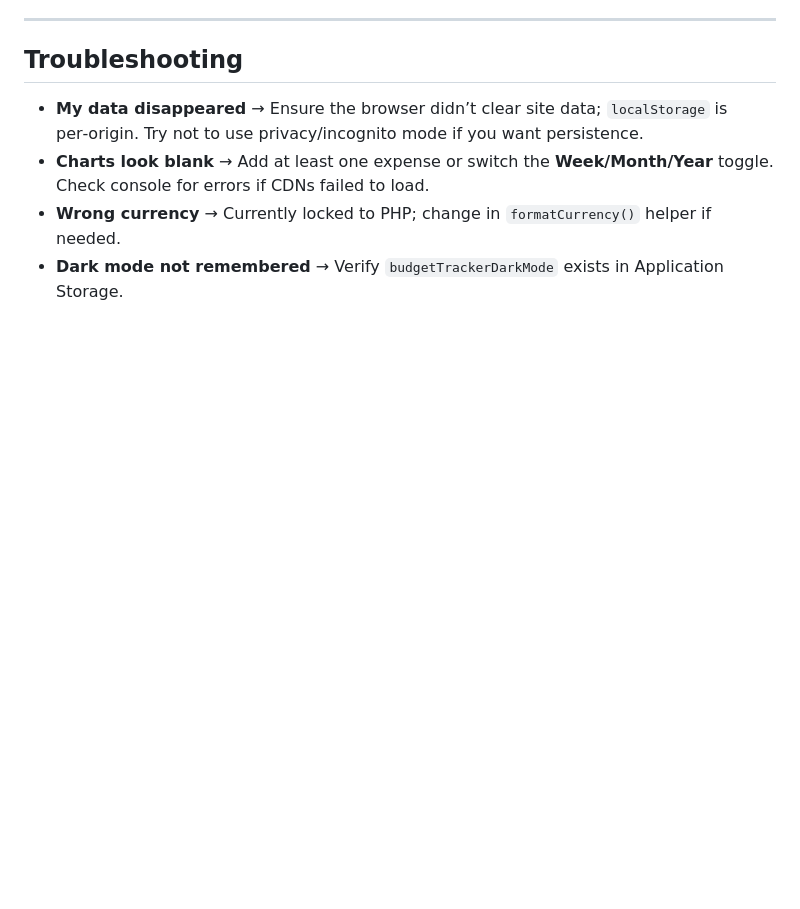
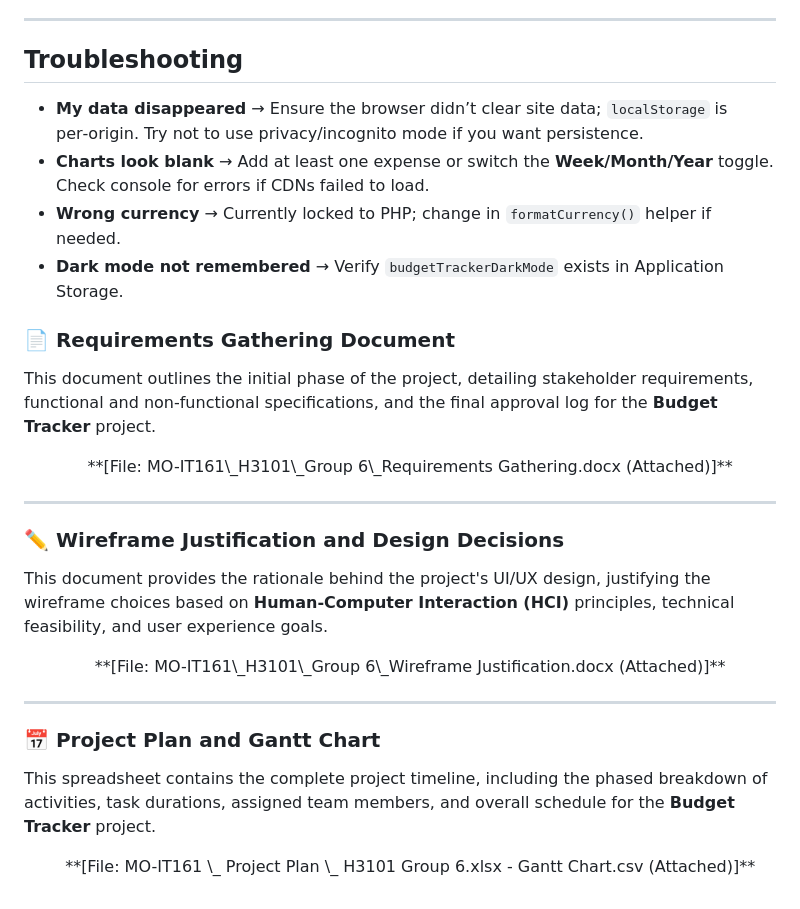
Before and after one commit to jabez-shekinah/BudgetBunny, a Markdown page: README.md, the part around the change. GitHub-like rendering; blank space fills up the shorter version.

Commit message:
Expand README with project documentation sections
Added sections for requirements gathering, wireframe justification, and project plan with links to attached documents.

```diff
--- a/README.md
+++ b/README.md
@@ -290,3 +290,31 @@ CDN scripts are loaded directly in the `<head>`:
 * **Charts look blank** → Add at least one expense or switch the **Week/Month/Year** toggle. Check console for errors if CDNs failed to load.
 * **Wrong currency** → Currently locked to PHP; change in `formatCurrency()` helper if needed.
 * **Dark mode not remembered** → Verify `budgetTrackerDarkMode` exists in Application Storage.
+
+### 📄 Requirements Gathering Document
+
+This document outlines the initial phase of the project, detailing stakeholder requirements, functional and non-functional specifications, and the final approval log for the **Budget Tracker** project.
+
+<p align="center">
+    **[File: MO-IT161\_H3101\_Group 6\_Requirements Gathering.docx (Attached)]**
+</p>
+
+---
+
+### ✏️ Wireframe Justification and Design Decisions
+
+This document provides the rationale behind the project's UI/UX design, justifying the wireframe choices based on **Human-Computer Interaction (HCI)** principles, technical feasibility, and user experience goals.
+
+<p align="center">
+    **[File: MO-IT161\_H3101\_Group 6\_Wireframe Justification.docx (Attached)]**
+</p>
+
+---
+
+### 📅 Project Plan and Gantt Chart
+
+This spreadsheet contains the complete project timeline, including the phased breakdown of activities, task durations, assigned team members, and overall schedule for the **Budget Tracker** project.
+
+<p align="center">
+    **[File: MO-IT161 \_ Project Plan \_ H3101 Group 6.xlsx - Gantt Chart.csv (Attached)]**
+</p>
```
